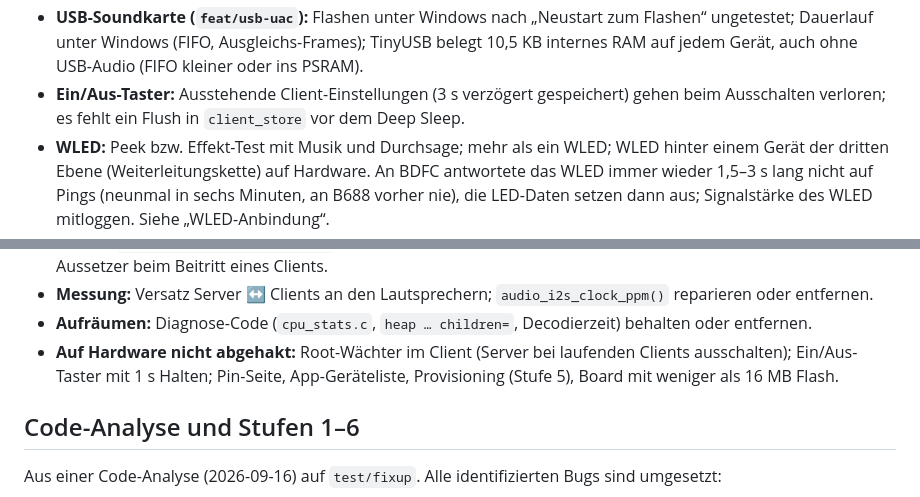
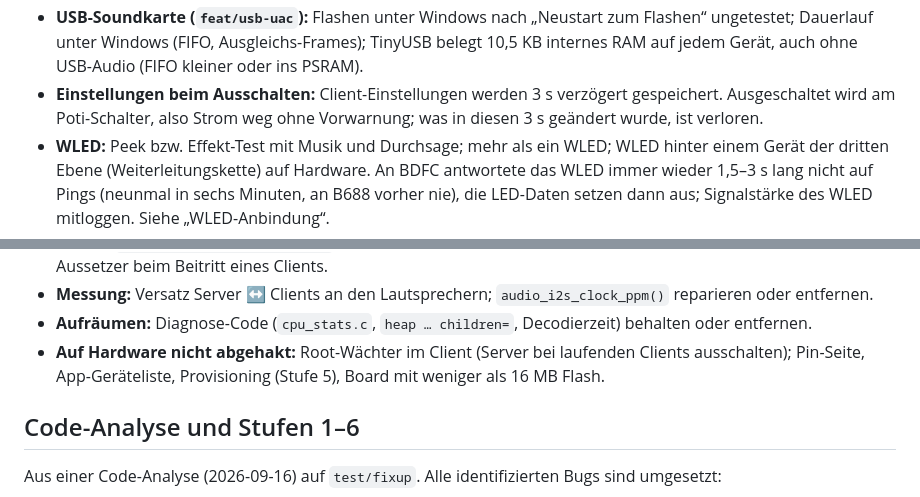
Before and after one commit to pillepalle127/ESP32S3_Mesh_Snapserver, a Markdown page: TODO.md, 2 parts joined by grey strips. Drawn GitHub-style.

Commit message:
TODO: Ein/Aus-Taster gestrichen, es gibt keinen mehr

```diff
--- a/TODO.md
+++ b/TODO.md
@@ -18,9 +18,9 @@ Kurzliste; Einzelheiten in den Einträgen weiter unten.
   „Neustart zum Flashen“ ungetestet; Dauerlauf unter Windows (FIFO,
   Ausgleichs-Frames); TinyUSB belegt 10,5 KB internes
   RAM auf jedem Gerät, auch ohne USB-Audio (FIFO kleiner oder ins PSRAM).
-- **Ein/Aus-Taster:** Ausstehende Client-Einstellungen (3 s verzögert
-  gespeichert) gehen beim Ausschalten verloren; es fehlt ein Flush in
-  `client_store` vor dem Deep Sleep.
+- **Einstellungen beim Ausschalten:** Client-Einstellungen werden 3 s
+  verzögert gespeichert. Ausgeschaltet wird am Poti-Schalter, also Strom
+  weg ohne Vorwarnung; was in diesen 3 s geändert wurde, ist verloren.
 - **WLED:** Peek bzw. Effekt-Test mit Musik und Durchsage; mehr als ein
   WLED; WLED hinter einem Gerät der dritten Ebene (Weiterleitungskette)
   auf Hardware. An BDFC antwortete das WLED immer wieder 1,5–3 s lang
@@ -50,8 +50,7 @@ Kurzliste; Einzelheiten in den Einträgen weiter unten.
 - **Aufräumen:** Diagnose-Code (`cpu_stats.c`, `heap … children=`,
   Decodierzeit) behalten oder entfernen.
 - **Auf Hardware nicht abgehakt:** Root-Wächter im Client (Server bei
-  laufenden Clients ausschalten); Ein/Aus-Taster mit 1 s Halten;
-  Pin-Seite, App-Geräteliste, Provisioning (Stufe 5), Board mit weniger
+  laufenden Clients ausschalten); Pin-Seite, App-Geräteliste, Provisioning (Stufe 5), Board mit weniger
   als 16 MB Flash.
 
 ## Code-Analyse und Stufen 1–6
```
